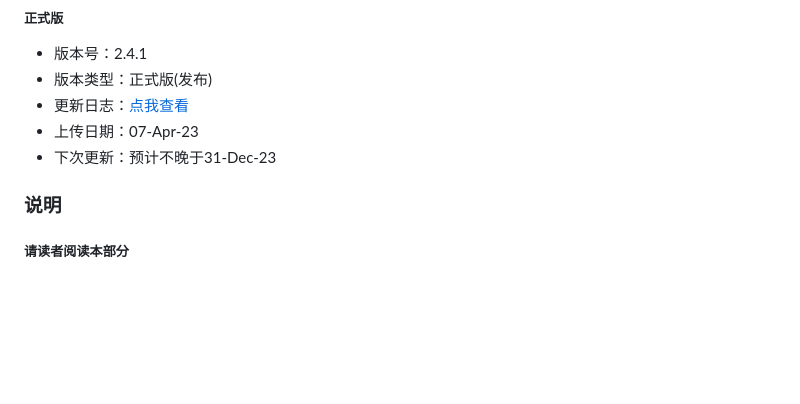
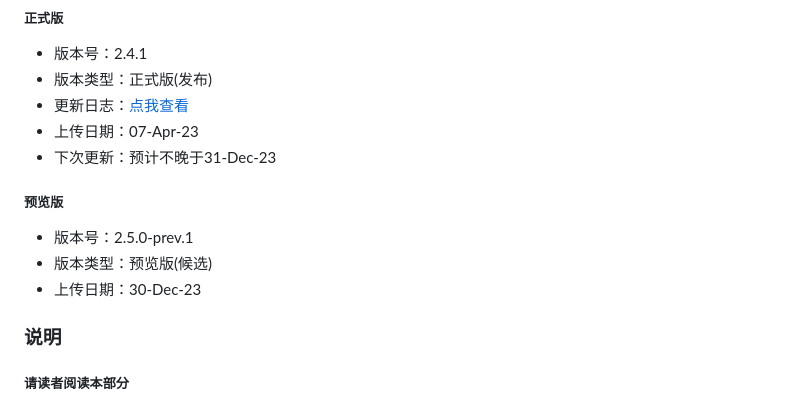
Before and after one commit to SierraQin/metro, a Markdown page: README.md, the part around the change. Rendered like a GitHub page; blank space fills up the shorter version.

Commit message:
2.5.0-prev.1

```diff
--- a/README.md
+++ b/README.md
@@ -36,6 +36,10 @@ https://sierraqin.github.io/metro
 - 更新日志：[点我查看](https://github.com/SierraQin/metro/blob/master/changeLog.md)
 - 上传日期：07-Apr-23
 - 下次更新：预计不晚于31-Dec-23
+##### 预览版
+- 版本号：2.5.0-prev.1
+- 版本类型：预览版(候选)
+- 上传日期：30-Dec-23
 
 
 ### 说明
```
Also changed, not shown: changeLog.md (+16 -0 lines).
